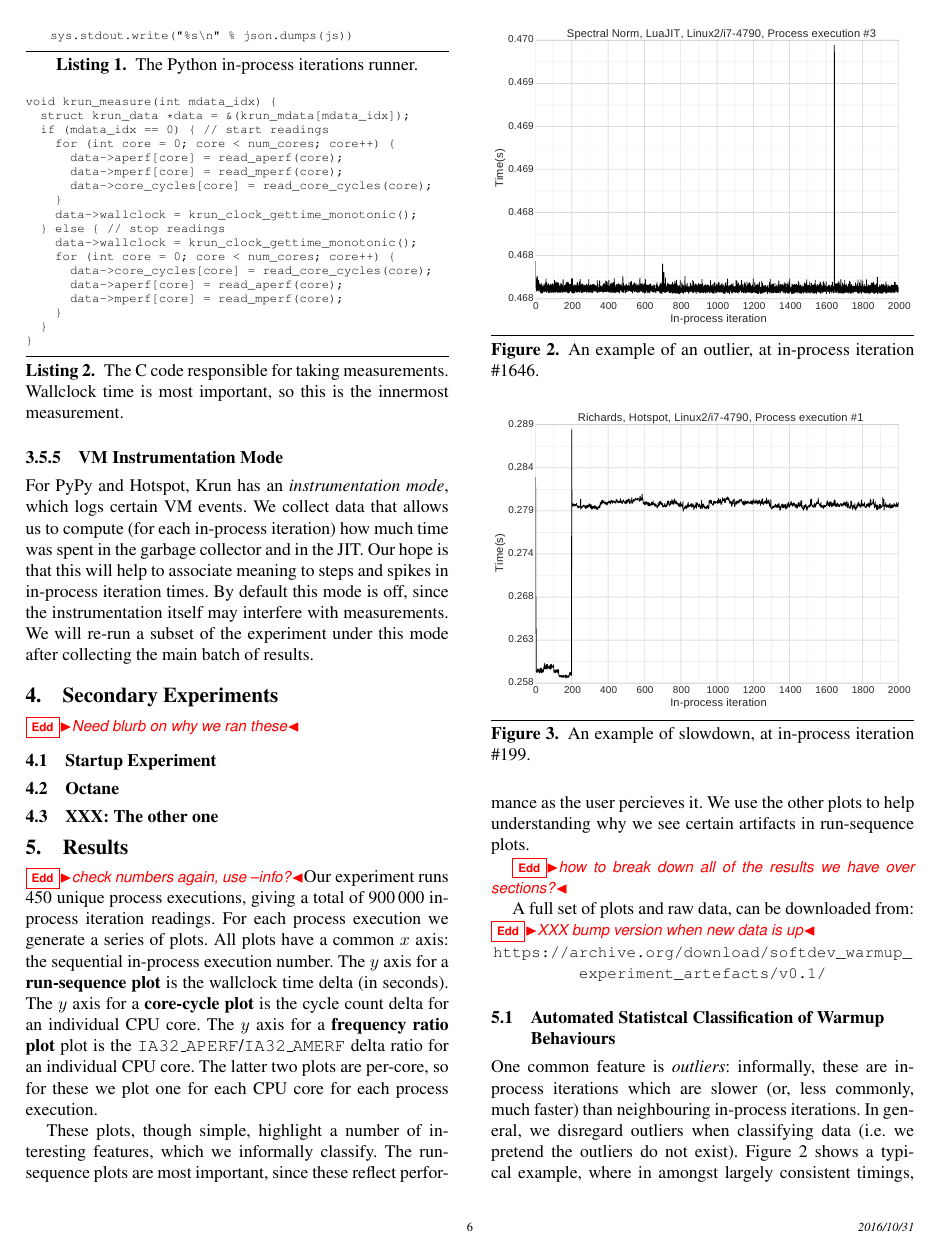
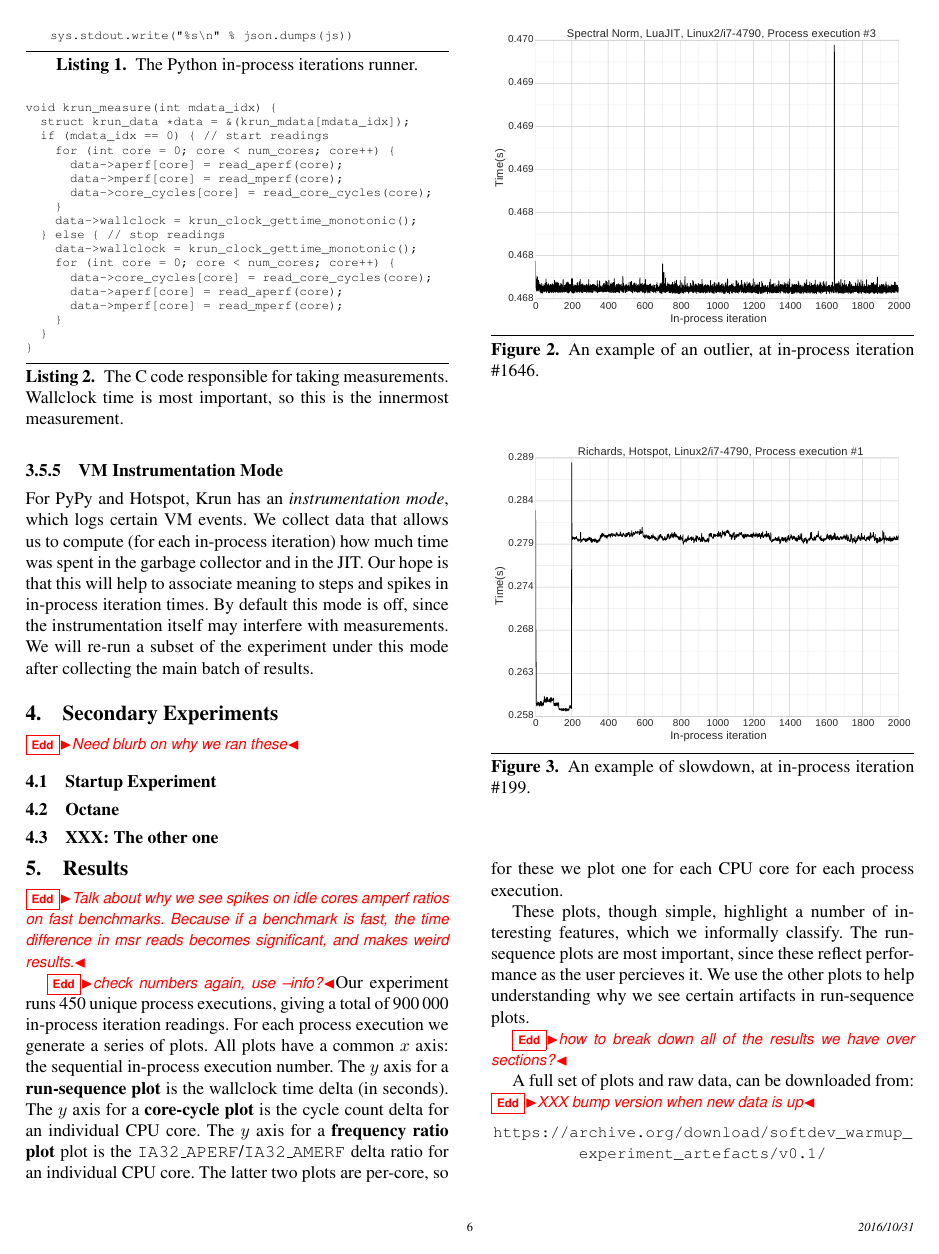
Before and after one commit to softdevteam/warmup_paper, a LaTeX paper (warmup.tex): page 6 of 11. Compiled offline with pdfLaTeX; a missing font is replaced by an installed copy or a similar font.

Commit message:
Add a comment explaining why spikes in amperf on fast benchmarks.

```diff
--- a/warmup.tex
+++ b/warmup.tex
@@ -615,6 +615,10 @@ main batch of results.
 \section{Results}
 \label{sec:Results}
 
+\edd{Talk about why we see spikes on idle cores amperf ratios on fast
+benchmarks. Because if a benchmark is fast, the time difference in msr reads
+becomes significant, and makes weird results.}
+
 \edd{check numbers again, use --info?}Our experiment runs 450 unique process
 executions, giving a total of 900\,000 in-process iteration readings. For each
 process execution we generate a series of plots. All plots have a common $x$
```
